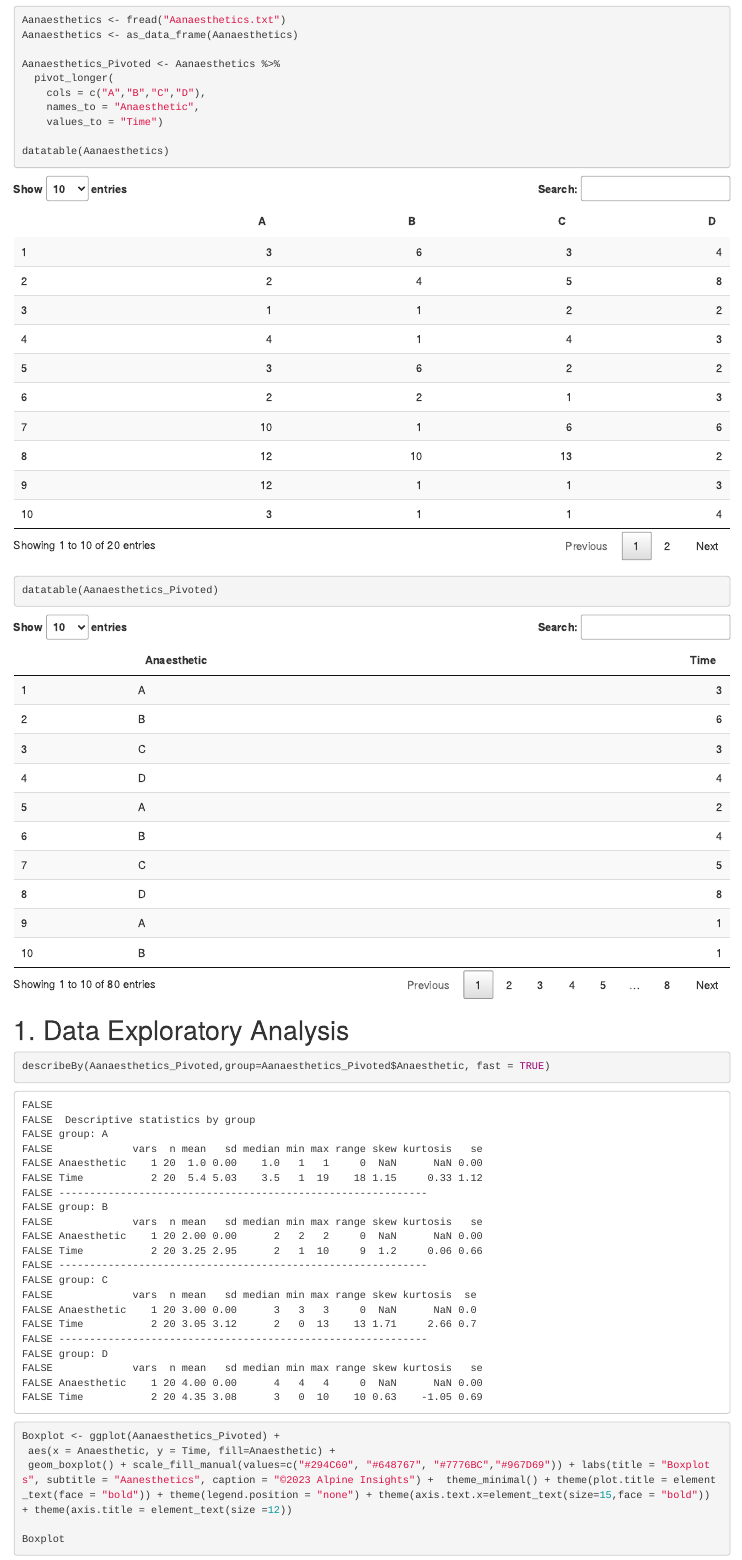
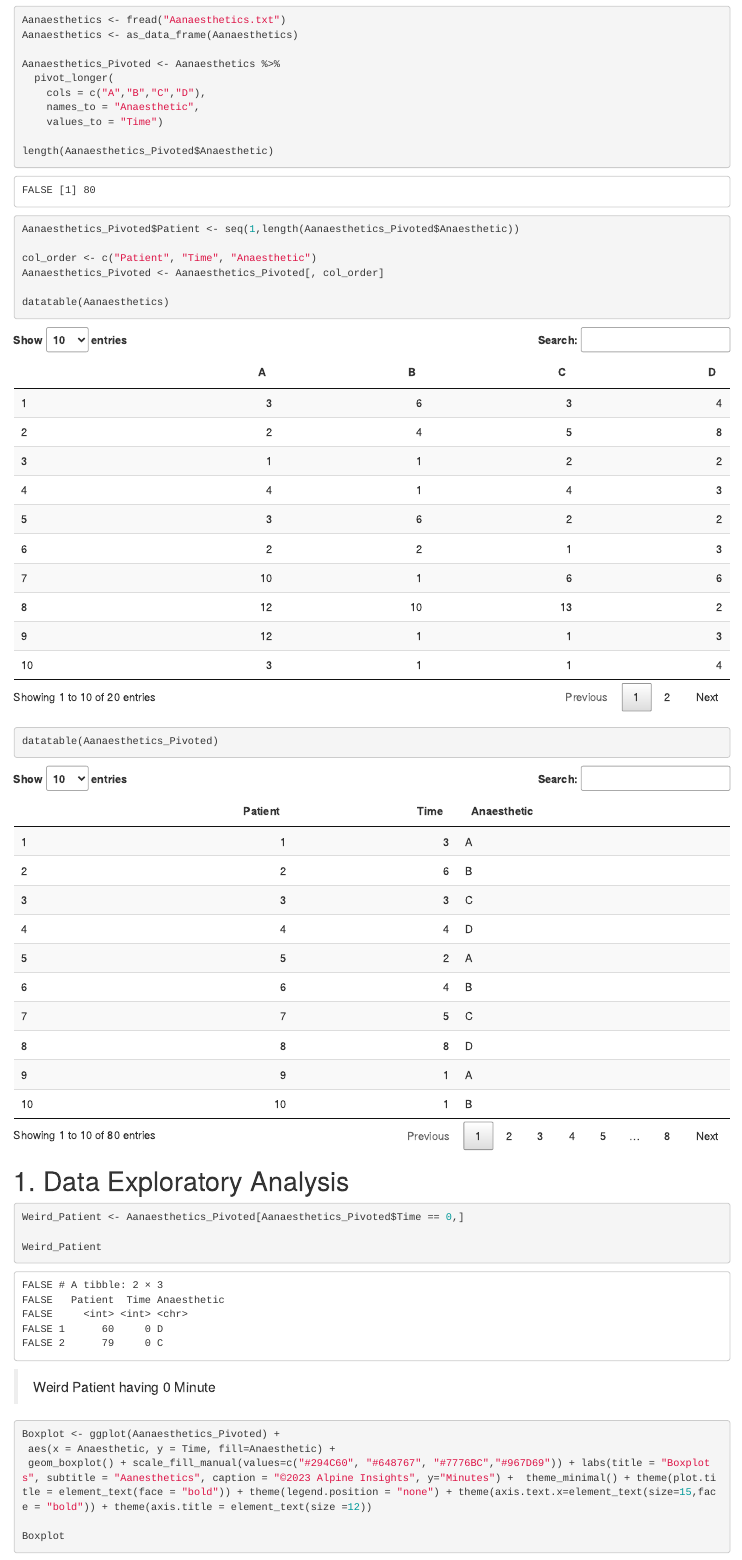
Before and after one commit to liamphanba/CONSULTING_TEAM_6, an R Markdown document (A/CASE_2/CASE_2.Rmd): the page in a window 1100 px wide, from 1750 px down. Rendered offline with R 4.5, knitr and Pandoc, with nearby package versions; drawn as R Markdown's standard HTML page in place of the format the file asks for.

Commit message:
Weird observations

````diff
--- a/A/CASE_2/CASE_2.Rmd
+++ b/A/CASE_2/CASE_2.Rmd
@@ -52,6 +52,13 @@ Aanaesthetics_Pivoted <- Aanaesthetics %>%
     names_to = "Anaesthetic",
     values_to = "Time")
 
+length(Aanaesthetics_Pivoted$Anaesthetic)
+
+Aanaesthetics_Pivoted$Patient <- seq(1,length(Aanaesthetics_Pivoted$Anaesthetic))
+
+col_order <- c("Patient", "Time", "Anaesthetic")
+Aanaesthetics_Pivoted <- Aanaesthetics_Pivoted[, col_order]
+
 datatable(Aanaesthetics)
 datatable(Aanaesthetics_Pivoted)
 
@@ -61,16 +68,25 @@ datatable(Aanaesthetics_Pivoted)
 
 ```{r Summary Statistics}
 
-describeBy(Aanaesthetics_Pivoted,group=Aanaesthetics_Pivoted$Anaesthetic, fast = TRUE)
 
 ```
+
+```{r Outliers}
+
+Weird_Patient <- Aanaesthetics_Pivoted[Aanaesthetics_Pivoted$Time == 0,]
+
+Weird_Patient
+
+```
+
+> Weird Patient having 0 Minute
 
 
 ```{r Boxplots}
 
 Boxplot <- ggplot(Aanaesthetics_Pivoted) +
  aes(x = Anaesthetic, y = Time, fill=Anaesthetic) +
- geom_boxplot() + scale_fill_manual(values=c("#294C60", "#648767", "#7776BC","#967D69")) + labs(title = "Boxplots", subtitle = "Aanesthetics", caption = "©2023 Alpine Insights") +  theme_minimal() + theme(plot.title = element_text(face = "bold")) + theme(legend.position = "none") + theme(axis.text.x=element_text(size=15,face = "bold")) + theme(axis.title = element_text(size =12))
+ geom_boxplot() + scale_fill_manual(values=c("#294C60", "#648767", "#7776BC","#967D69")) + labs(title = "Boxplots", subtitle = "Aanesthetics", caption = "©2023 Alpine Insights", y="Minutes") +  theme_minimal() + theme(plot.title = element_text(face = "bold")) + theme(legend.position = "none") + theme(axis.text.x=element_text(size=15,face = "bold")) + theme(axis.title = element_text(size =12))
 
 Boxplot
 
````
Also changed, not shown: A/CASE_2/CASE_2.html, A/CASE_2/CASE_2.Rmd (9 more changed lines).
